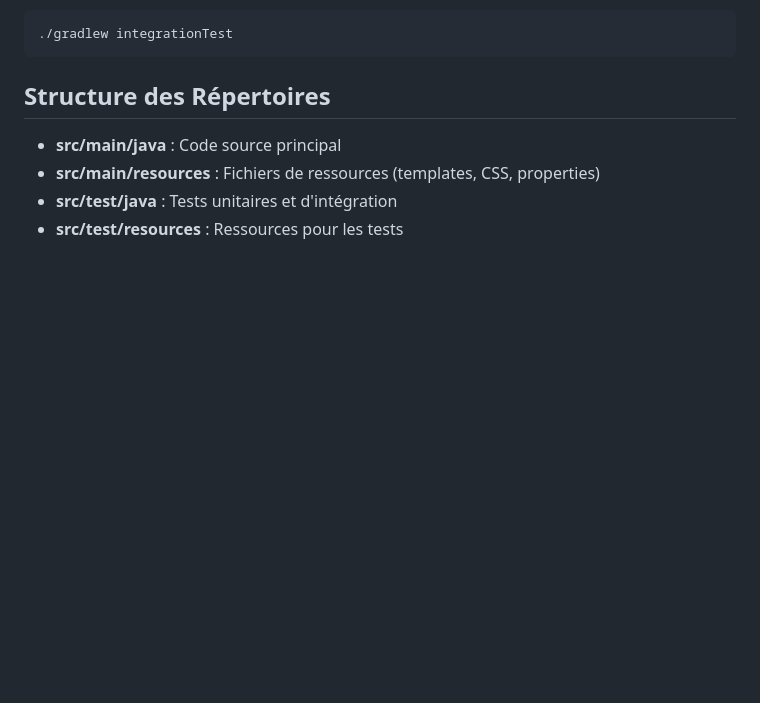
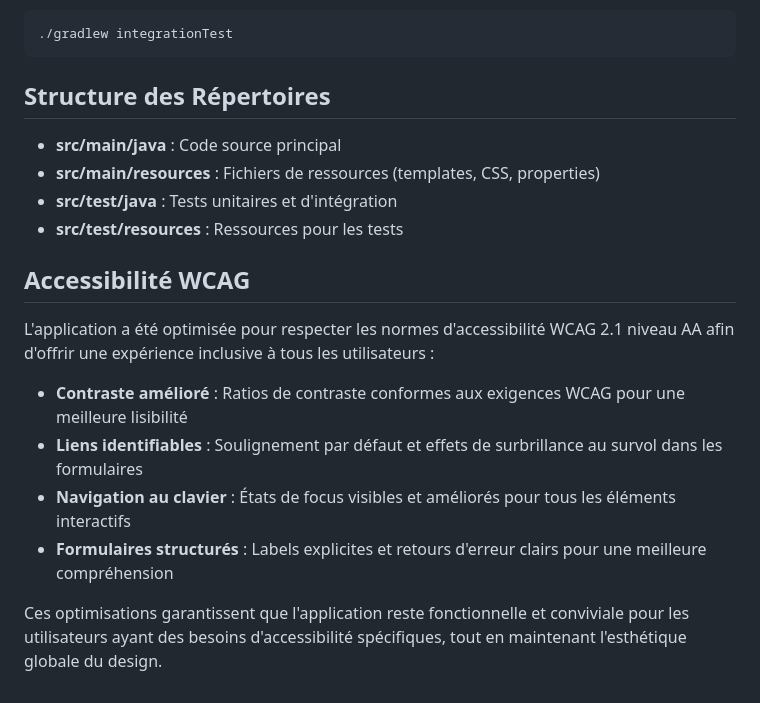
Before and after one commit to fraigneau/Fraigneau-Lucas-P6-java, a Markdown page: README.md, the part around the change. Rendered like a GitHub page; blank space fills up the shorter version.

Commit message:
update Readme with WCAG section

```diff
--- a/README.md
+++ b/README.md
@@ -152,3 +152,14 @@ Des tests d'intégration sont configurés pour vérifier le bon fonctionnement d
 - **src/main/resources** : Fichiers de ressources (templates, CSS, properties)
 - **src/test/java** : Tests unitaires et d'intégration
 - **src/test/resources** : Ressources pour les tests
+
+## Accessibilité WCAG
+
+L'application a été optimisée pour respecter les normes d'accessibilité WCAG 2.1 niveau AA afin d'offrir une expérience inclusive à tous les utilisateurs :
+
+- **Contraste amélioré** : Ratios de contraste conformes aux exigences WCAG pour une meilleure lisibilité
+- **Liens identifiables** : Soulignement par défaut et effets de surbrillance au survol dans les formulaires
+- **Navigation au clavier** : États de focus visibles et améliorés pour tous les éléments interactifs
+- **Formulaires structurés** : Labels explicites et retours d'erreur clairs pour une meilleure compréhension
+
+Ces optimisations garantissent que l'application reste fonctionnelle et conviviale pour les utilisateurs ayant des besoins d'accessibilité spécifiques, tout en maintenant l'esthétique globale du design.
```
